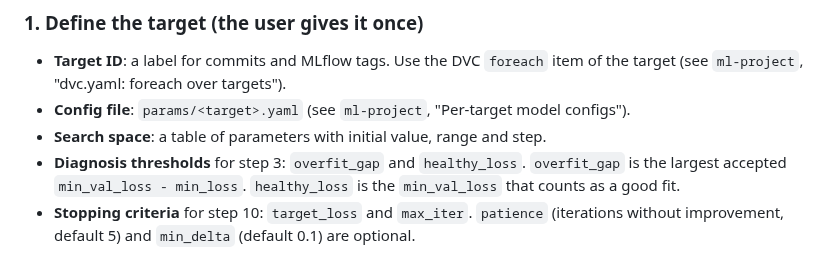
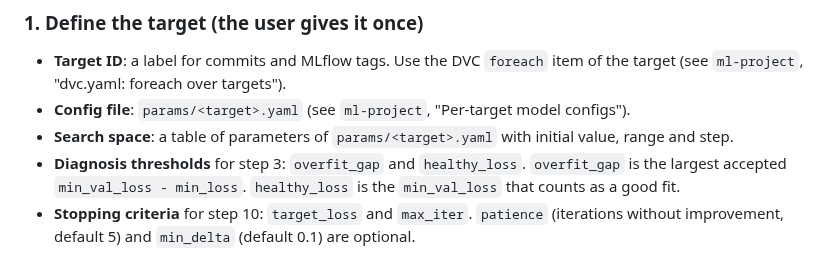
Before and after one commit to MArpogaus/agent_skills, a Markdown page: skills/auto-hpo-studies/SKILL.md, the part around one of its changes. GitHub-like rendering.

```diff
--- a/skills/auto-hpo-studies/SKILL.md
+++ b/skills/auto-hpo-studies/SKILL.md
@@ -53,8 +53,8 @@ commit, as `git-conventions` says.
   over targets").
 - **Config file**: `params/<target>.yaml` (see `ml-project`,
   "Per-target model configs").
-- **Search space**: a table of parameters with initial value, range
-  and step.
+- **Search space**: a table of parameters of `params/<target>.yaml`
+  with initial value, range and step.
 - **Diagnosis thresholds** for step 3: `overfit_gap` and
   `healthy_loss`. `overfit_gap` is the largest accepted
   `min_val_loss - min_loss`. `healthy_loss` is the `min_val_loss` that
```
Also changed, not shown: other parts of skills/auto-hpo-studies/SKILL.md (+29 -83 lines), skills/auto-hpo-studies/reference.md (added, +83 -0 lines).
